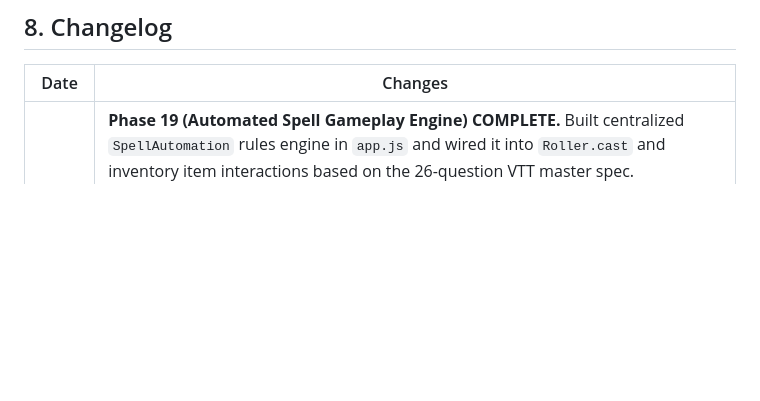
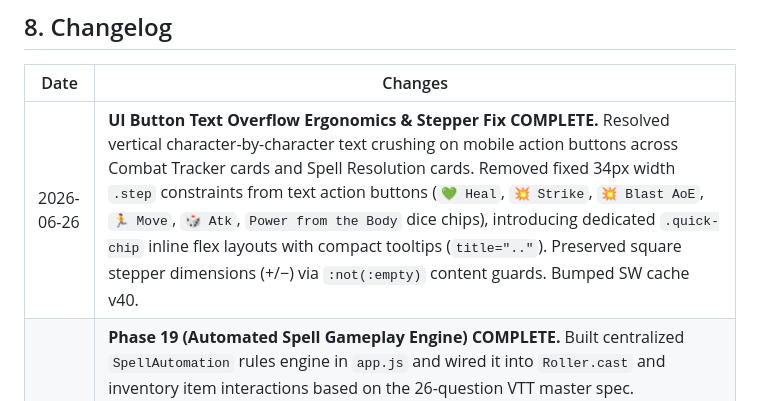
Before and after one commit to arti47/dragonbane-player, a Markdown page: CLAUDE.md, the part around the change. Rendered like a GitHub page; blank space fills up the shorter version.

Commit message:
docs: sync canonical CLAUDE.md changelog with button overflow fixes

```diff
--- a/CLAUDE.md
+++ b/CLAUDE.md
@@ -589,6 +589,7 @@ data-solo.js: failForward[]
 
 | Date | Changes |
 |---|---|
+| 2026-06-26 | **UI Button Text Overflow Ergonomics & Stepper Fix COMPLETE.** Resolved vertical character-by-character text crushing on mobile action buttons across Combat Tracker cards and Spell Resolution cards. Removed fixed 34px width `.step` constraints from text action buttons (`💚 Heal`, `💥 Strike`, `💥 Blast AoE`, `🏃 Move`, `🎲 Atk`, `Power from the Body` dice chips), introducing dedicated `.quick-chip` inline flex layouts with compact tooltips (`title=".."`). Preserved square stepper dimensions (+/−) via `:not(:empty)` content guards. Bumped SW cache v40. |
 | 2026-06-26 | **Phase 19 (Automated Spell Gameplay Engine) COMPLETE.** Built centralized `SpellAutomation` rules engine in `app.js` and wired it into `Roller.cast` and inventory item interactions based on the 26-question VTT master spec. Implemented: (1) Single-target combatant dropdown pickers + distance range steppers + Armor mitigation rules. (2) AoE multi-select blast checklists. (3) Interactive Dragon Boon buttons (`💥 Double Effect`, `✨ Refund WP`, `⚡ Free Cast`). (4) Hardcoded `SUMMON_STATS` spawning NPCs into `c.companions` and the active Combat Tracker. (5) Auto Concentration replacement & dormant Symbolism runes. (6) School specializations: Demonology Corruption counters + Insanity prompts, Necromancy corpse warnings, Alchemy clickable potion `[🧪 Use]` buttons, passive Enchanted item stat boosts (`effHpMax`, `effWpMax`), Chronomancy Haste 2nd initiative turns, and Dracomancy GM lore check confirmations. Verified syntax (0 errors). SW cache v39. |
 | 2026-06-26 | **Party Permissions, Death Rolls, Tabletop Movement Pool Tracker & Phase 19 Master Specification.** (1) Standardized responsive wrapping on mobile buttons (`styles.css`). (2) Implemented private-by-default characters (`c.owner`) and `togglePartyMembership` allowing players to add/remove PCs from active campaigns. Restricted Combat Tracker `Add hero` to owner or GM. (3) Converted Death Roll into an interactive D20 modal with auto-stabilization; added `🩸 DYING` combat state and bidirectional vitals sync (`combatRef.on`). (4) Built complete Tabletop Movement Pool tracker (`buildMovementDOM`, `🏃 Move` combat badge) covering meter splitting, Dashing (2× speed), Leaping (¼ free / ½ Acrobatics), rough terrain (Prone on fail), water hazards, and Disengage EVADE checks. (5) Established **Phase 19 (Automated Spell Gameplay Engine)** roadmap specification based on an exhaustive 26-question VTT design interview covering all 13 magic schools. SW cache v38. |
 | 2026-06-26 | **Follow-ups to the §7B work — both loose ends closed.** (1) Replaced the metal-weapon name heuristic in `Roller.cast` with a real `metal: true|false` flag on all 35 `DB.weapons` entries (metal blades/heads true; wood/stone/bows/crossbows/shields false) — rules now live in the data layer. (2) Verified the Solo two-heroic-ability creation path end-to-end in a headless browser: the wizard heroic step accepts 2 picks (counter 2/2) and the created solo hero carries both abilities. SW cache v37. |
```
